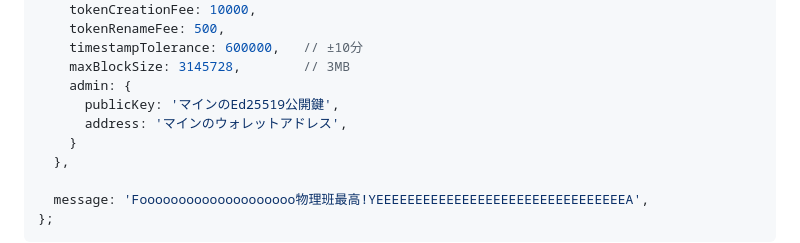
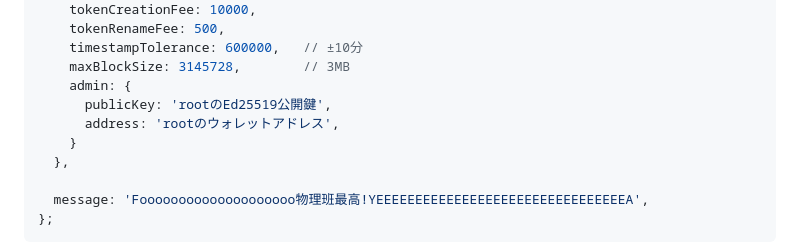
Before and after one commit to ShudoPhysicsClub/FUKKAZHARMAGTOK, a Markdown page: README.md, the part around the change. Drawn GitHub-style.

Commit message:
Update admin publicKey and address in README

```diff
--- a/README.md
+++ b/README.md
@@ -833,8 +833,8 @@ const genesisBlock = {
     timestampTolerance: 600000,   // ±10分
     maxBlockSize: 3145728,        // 3MB
     admin: {
-      publicKey: 'マインのEd25519公開鍵',
-      address: 'マインのウォレットアドレス',
+      publicKey: 'rootのEd25519公開鍵',
+      address: 'rootのウォレットアドレス',
     }
   },
 
```
